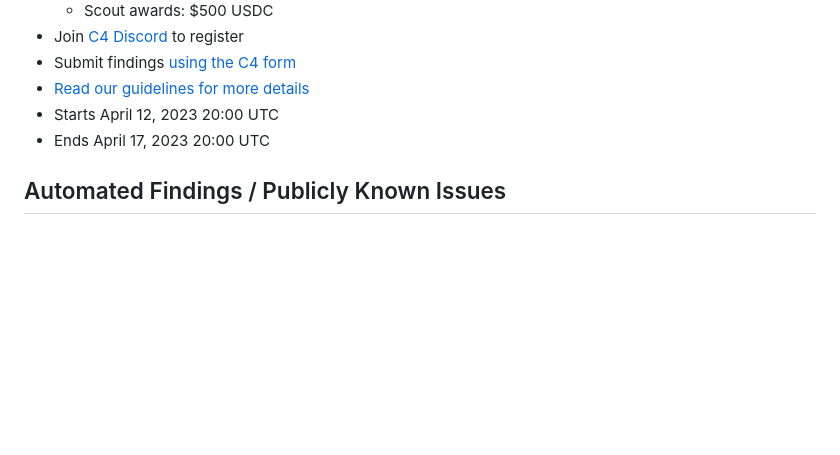
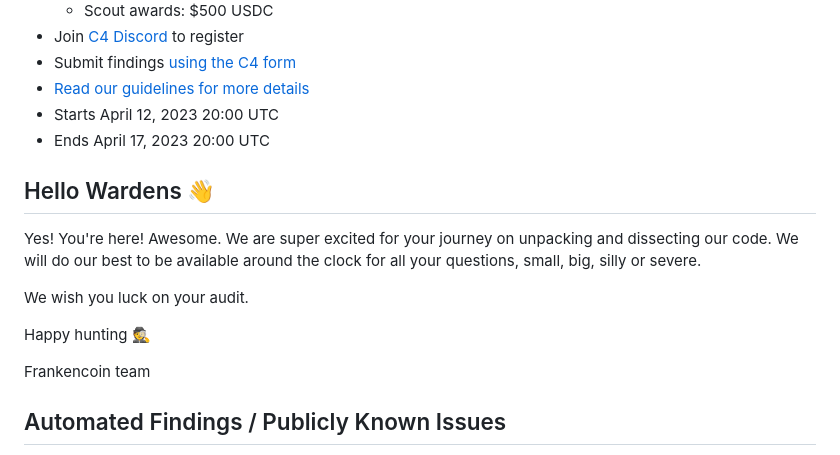
Before and after one commit to code-423n4/2023-04-frankencoin, a Markdown page: README.md, the part around one of its changes. GitHub-like rendering; blank space fills up the shorter version.

```diff
--- a/README.md
+++ b/README.md
@@ -59,6 +59,16 @@ Under "SPONSORS ADD INFO HERE" heading below, include the following:
 - Starts April 12, 2023 20:00 UTC
 - Ends April 17, 2023 20:00 UTC
 
+## Hello Wardens 👋
+
+Yes! You're here! Awesome. We are super excited for your journey on unpacking and dissecting our code. We will do our best to be available around the clock for all your questions, small, big, silly or severe.
+
+We wish you luck on your audit.
+
+Happy hunting 🕵
+
+Frankencoin team
+
 ## Automated Findings / Publicly Known Issues
 
 Automated findings output for the contest can be found [here](add link to report) within an hour of contest opening.
```
Also changed, not shown: other parts of README.md (+3 -1 lines).
